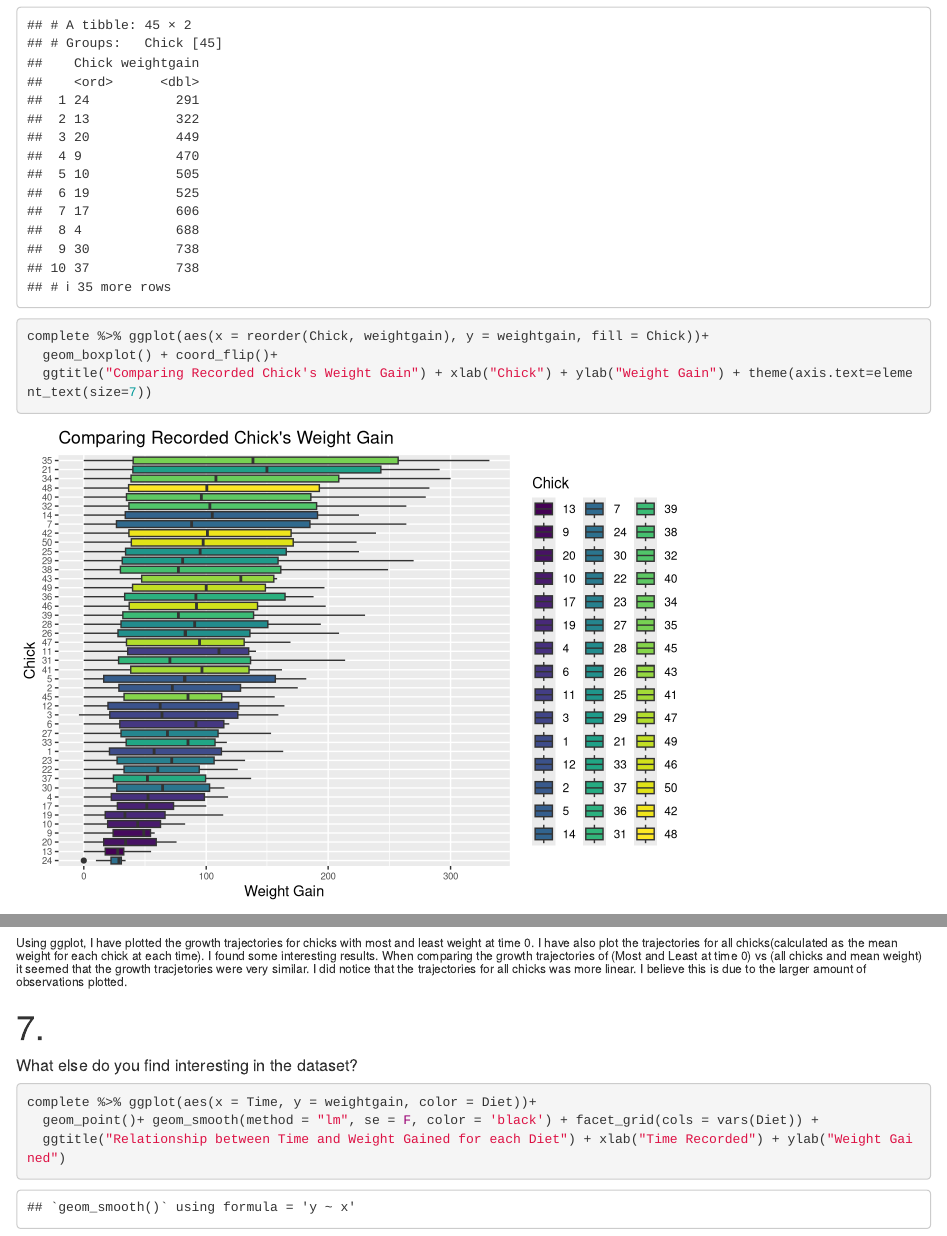
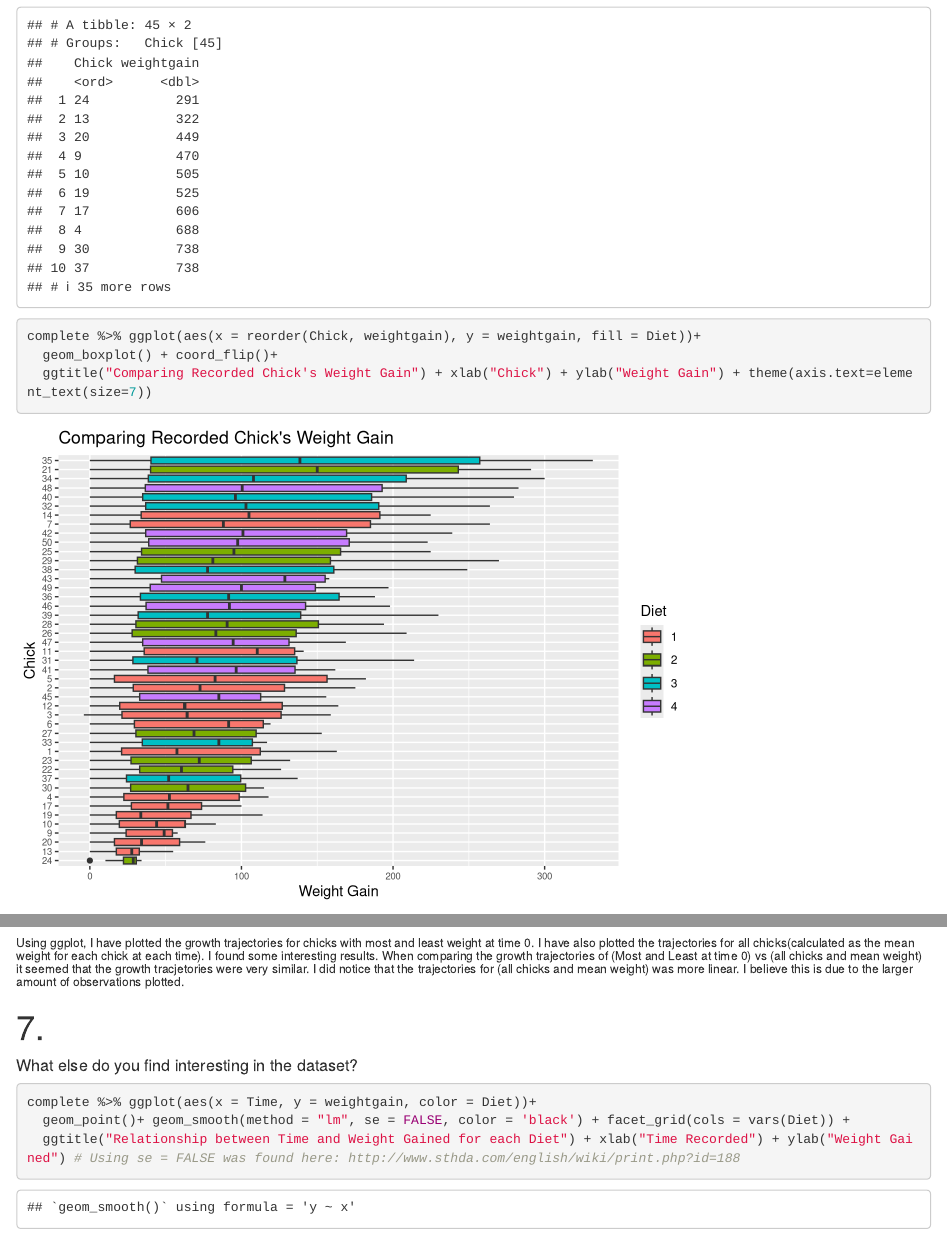
Before and after one commit to xazip/ds202_hw4, an R Markdown document (hw4.Rmd): the page in a window 1100 px wide, from 3740 px down, and a second part further down, joined at a grey line. Rendered offline with R 4.5, knitr and Pandoc, with nearby package versions.

Commit message:
Finished

````diff
--- a/hw4.Rmd
+++ b/hw4.Rmd
@@ -76,7 +76,7 @@ complete_21 %>% ggplot(aes(x = reorder(Diet, weightgain, FUN = median), y = weig
 complete %>% mutate(weightgain = sum(weightgain)) %>% distinct(weightgain) %>% arrange(weightgain)
 
 
-complete %>% ggplot(aes(x = reorder(Chick, weightgain), y = weightgain, fill = Chick))+
+complete %>% ggplot(aes(x = reorder(Chick, weightgain), y = weightgain, fill = Diet))+
   geom_boxplot() + coord_flip()+
   ggtitle("Comparing Recorded Chick's Weight Gain") + xlab("Chick") + ylab("Weight Gain") + theme(axis.text=element_text(size=7))
 
@@ -106,19 +106,16 @@ completeAvg %>% ggplot(aes(x = Time, y = weight, color = Chick))+
 
 ```
 
-###### Using ggplot, I have plotted the growth trajectories for chicks with most and least weight at time 0. I have also plot the trajectories for all chicks(calculated as the mean weight for each chick at each time).  I found some interesting results.  When comparing the growth trajectories of (Most and Least at time 0) vs (all chicks and mean weight) it seemed that the growth tracjetories were very similar.  I did notice that the trajectories for all chicks was more linear.  I believe this is due to the larger amount of observations plotted.
+###### Using ggplot, I have plotted the growth trajectories for chicks with most and least weight at time 0. I have also plotted the trajectories for all chicks(calculated as the mean weight for each chick at each time).  I found some interesting results.  When comparing the growth trajectories of (Most and Least at time 0) vs (all chicks and mean weight) it seemed that the growth tracjetories were very similar.  I did notice that the trajectories for (all chicks and mean weight) was more linear.  I believe this is due to the larger amount of observations plotted.
 
 
 # 7.
 ##### What else do you find interesting in the dataset?
 ```{r}
 
-
-
 complete %>% ggplot(aes(x = Time, y = weightgain, color = Diet))+
-  geom_point()+ geom_smooth(method = "lm", se = F, color = 'black') + facet_grid(cols = vars(Diet)) +
-  ggtitle("Relationship between Time and Weight Gained for each Diet") + xlab("Time Recorded") + ylab("Weight Gained")
-
+  geom_point()+ geom_smooth(method = "lm", se = FALSE, color = 'black') + facet_grid(cols = vars(Diet)) +
+  ggtitle("Relationship between Time and Weight Gained for each Diet") + xlab("Time Recorded") + ylab("Weight Gained") # Using se = FALSE was found here: http://www.sthda.com/english/wiki/print.php?id=188
 
 ```
 
````
